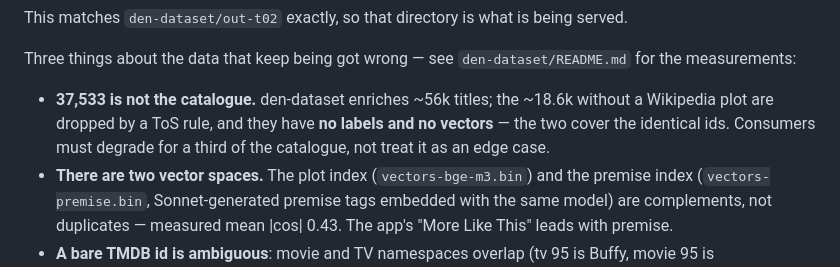
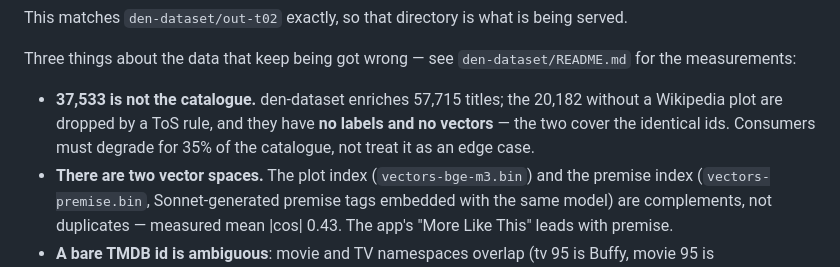
Before and after one commit to oxyc/den-atlas, a Markdown page: README.md, the part around the change. Drawn GitHub-style.

Commit message:
Correct the enriched counts: 57,715 and 20,182, not ~56k and ~18.6k
The figures in 9a58f17 came from a harness that keyed records on the bare TMDB
id, collapsing 1,577 movie/TV collisions -- the exact ambiguity this file warns
consumers about two bullets further down. Counted from the enriched batches
keyed on (mediaType, id): 57,715 enriched, 20,182 with neither labels nor
vectors, which is 35% rather than "a third".

Co-Authored-By: Claude Opus 5 <noreply@anthropic.com>
Claude-Session: https://claude.ai/code/session_012ZsrETr7RiQGq5rhtUyrRJ

```diff
--- a/README.md
+++ b/README.md
@@ -51,9 +51,9 @@ This matches `den-dataset/out-t02` exactly, so that directory is what is being s
 
 Three things about the data that keep being got wrong — see `den-dataset/README.md` for the measurements:
 
-- **37,533 is not the catalogue.** den-dataset enriches ~56k titles; the ~18.6k without a Wikipedia plot
+- **37,533 is not the catalogue.** den-dataset enriches 57,715 titles; the 20,182 without a Wikipedia plot
   are dropped by a ToS rule, and they have **no labels and no vectors** — the two cover the identical ids.
-  Consumers must degrade for a third of the catalogue, not treat it as an edge case.
+  Consumers must degrade for 35% of the catalogue, not treat it as an edge case.
 - **There are two vector spaces.** The plot index (`vectors-bge-m3.bin`) and the premise index
   (`vectors-premise.bin`, Sonnet-generated premise tags embedded with the same model) are complements, not
   duplicates — measured mean |cos| 0.43. The app's "More Like This" leads with premise.
```
